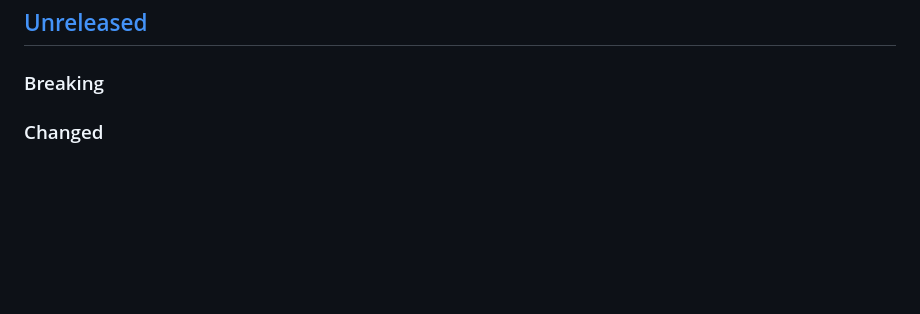
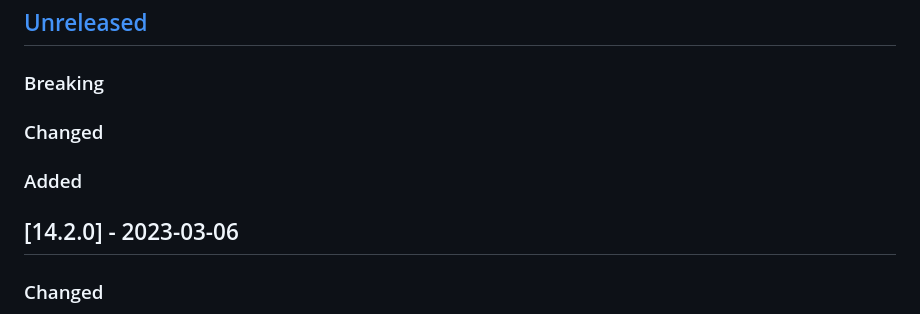
Before and after one commit to siimon/prom-client, a Markdown page: CHANGELOG.md, the part around the change. Drawn GitHub-style; blank space fills up the shorter version.

Commit message:
chore: update changelog for release

```diff
--- a/CHANGELOG.md
+++ b/CHANGELOG.md
@@ -8,6 +8,12 @@ project adheres to [Semantic Versioning](http://semver.org/).
 ## [Unreleased]
 
 ### Breaking
+
+### Changed
+
+### Added
+
+## [14.2.0] - 2023-03-06
 
 ### Changed
 
```
